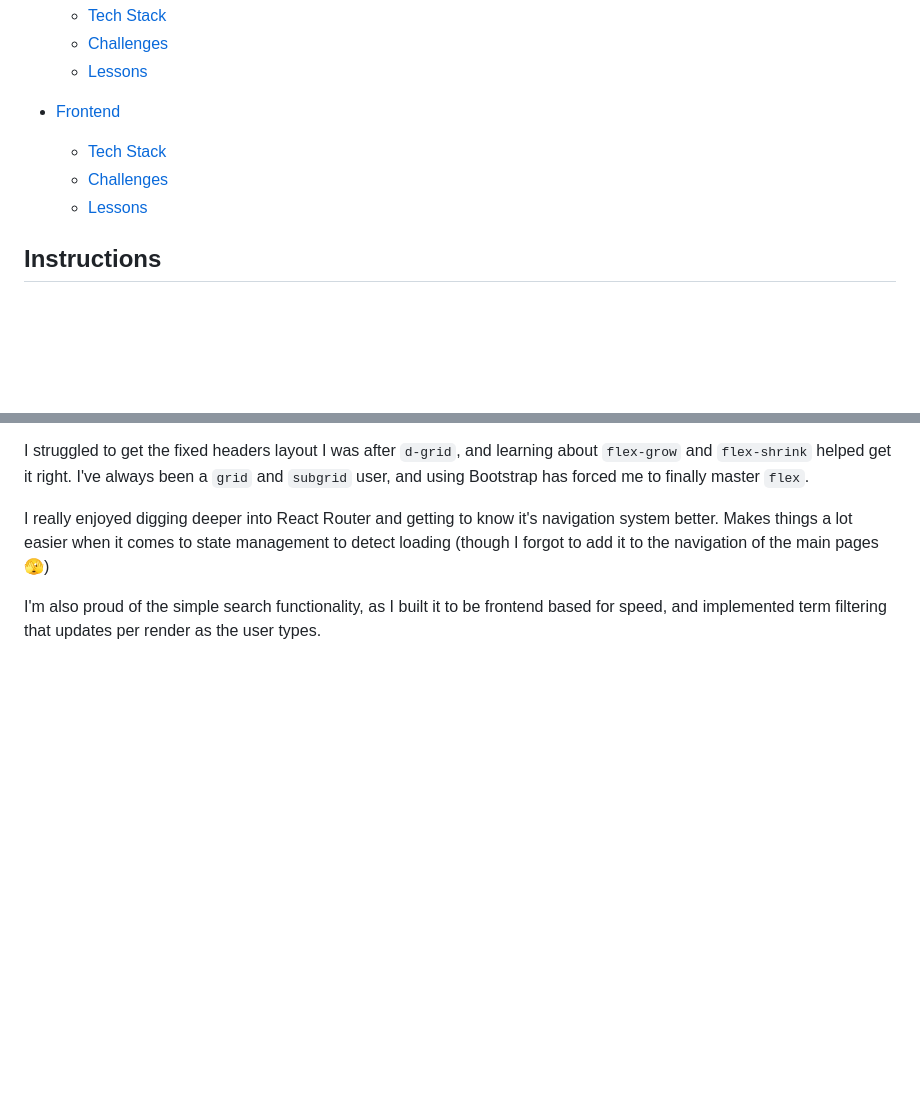
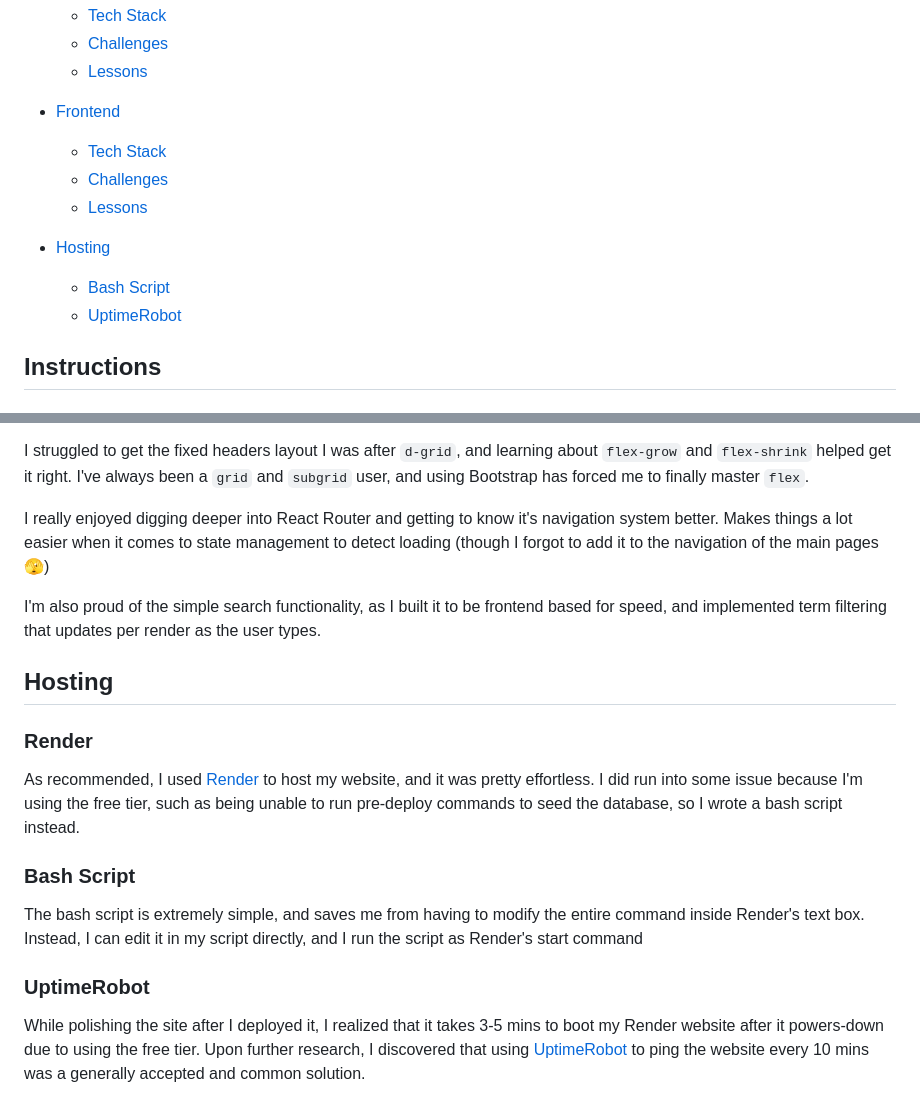
Before and after one commit to WaficMikati/4geeks-management-portal, a Markdown page: README.md, 2 parts joined by grey strips. Rendered like a GitHub page; blank space fills up the shorter version.

```diff
--- a/README.md
+++ b/README.md
@@ -20,9 +20,14 @@
   - [Lessons](#lessons-1)
 
 - [Frontend](#frontend)
+
   - [Tech Stack](#tech-stack-2)
   - [Challenges](#challenges-2)
   - [Lessons](#lessons-2)
+
+- [Hosting](#hosting)
+  - [Bash Script](#bash-script)
+  - [UptimeRobot](#uptime-robot)
 
 ## Instructions
 
@@ -228,3 +233,17 @@ I struggled to get the fixed headers layout I was after `d-grid`, and learning a
 I really enjoyed digging deeper into React Router and getting to know it's navigation system better. Makes things a lot easier when it comes to state management to detect loading (though I forgot to add it to the navigation of the main pages 🫣)
 
 I'm also proud of the simple search functionality, as I built it to be frontend based for speed, and implemented term filtering that updates per render as the user types.
+
+## Hosting
+
+### Render
+
+As recommended, I used [Render](https://render.com) to host my website, and it was pretty effortless. I did run into some issue because I'm using the free tier, such as being unable to run pre-deploy commands to seed the database, so I wrote a bash script instead.
+
+### Bash Script
+
+The bash script is extremely simple, and saves me from having to modify the entire command inside Render's text box. Instead, I can edit it in my script directly, and I run the script as Render's start command
+
+### UptimeRobot
+
+While polishing the site after I deployed it, I realized that it takes 3-5 mins to boot my Render website after it powers-down due to using the free tier. Upon further research, I discovered that using [UptimeRobot](https://uptimerobot.com) to ping the website every 10 mins was a generally accepted and common solution.
```
Also changed, not shown: README.es.md (+18 -0 lines).
